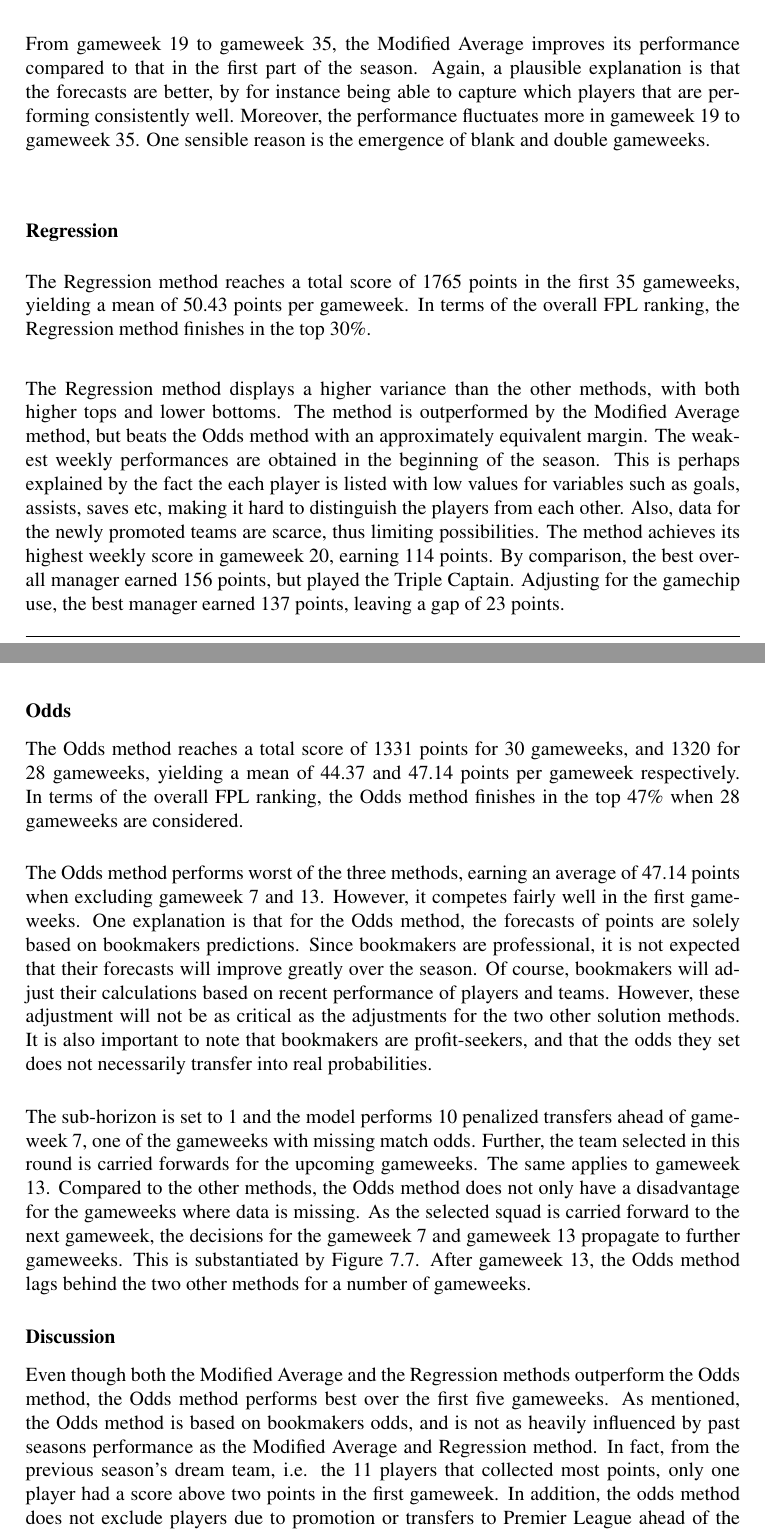
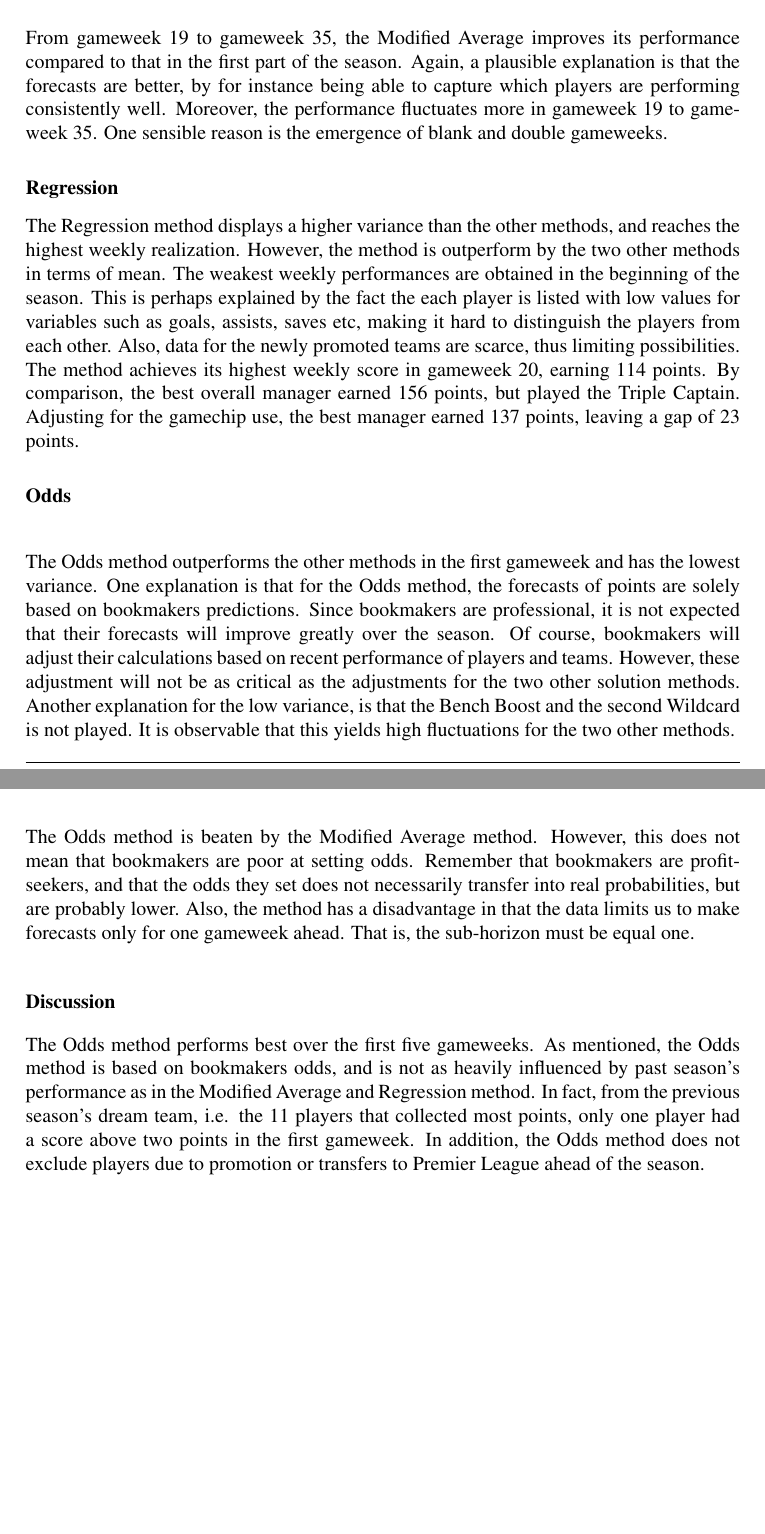
Before and after one commit to willisgram/master_report_1.1, a LaTeX thesis (main.tex, which reads chapter7.tex): two parts of pages 96 and 97 of 116, joined at a grey line, cut so that both start at the same text, the shorter picture padded with empty space. Compiled offline with pdfLaTeX.

Commit message:
Updates from ShareLaTeX

```diff
--- a/chapter7.tex
+++ b/chapter7.tex
@@ -286,31 +289,38 @@ It is observable that the weekly results tend to stabilize from gameweek 3 to ga
 
 \newpar
 
-From gameweek 19 to gameweek 35, the Modified Average improves its performance compared to that in the first part of the season. Again, a plausible explanation is that the forecasts are better, by for instance being able to capture which players that are performing consistently well. Moreover, the performance fluctuates more in gameweek 19 to gameweek 35. One sensible reason is the emergence of blank and double gameweeks.
+From gameweek 19 to gameweek 35, the Modified Average improves its performance compared to that in the first part of the season. Again, a plausible explanation is that the forecasts are better, by for instance being able to capture which players are performing consistently well. Moreover, the performance fluctuates more in gameweek 19 to gameweek 35. One sensible reason is the emergence of blank and double gameweeks.
 
 
 \subsubsection{Regression}
 
+\begin{comment}
 The Regression method reaches a total score of 1765 points in the first 35 gameweeks, yielding a mean of 50.43 points per gameweek. In terms of the overall FPL ranking, the Regression method finishes in the top 30\%.
 
 \newpar
+\end{comment}
 
-The Regression method displays a higher variance than the other methods, with both higher tops and lower bottoms. The method is outperformed by the Modified Average method, but beats the Odds method with an approximately equivalent margin. The weakest weekly performances are obtained in the beginning of the season. This is perhaps explained by the fact the each player is listed with low values for variables such as goals, assists,  saves etc, making it hard to distinguish the players from each other. Also, data for the newly promoted teams are scarce, thus limiting possibilities. The method achieves its highest weekly score in gameweek 20, earning 114 points. By comparison, the best overall manager earned 156 points, but played the Triple Captain. Adjusting for the gamechip use, the best manager earned 137 points, leaving a gap of 23 points.
+
+The Regression method displays a higher variance than the other methods, and reaches the highest weekly realization. However, the method is outperform by the two other methods in terms of mean. The weakest weekly performances are obtained in the beginning of the season. This is perhaps explained by the fact the each player is listed with low values for variables such as goals, assists,  saves etc, making it hard to distinguish the players from each other. Also, data for the newly promoted teams are scarce, thus limiting possibilities. The method achieves its highest weekly score in gameweek 20, earning 114 points. By comparison, the best overall manager earned 156 points, but played the Triple Captain. Adjusting for the gamechip use, the best manager earned 137 points, leaving a gap of 23 points.
 
 \subsubsection{Odds}
+\begin{comment}
 The Odds method reaches a total score of 1331 points for 30 gameweeks, and 1320 for 28 gameweeks, yielding a mean of 44.37 and 47.14 points per gameweek respectively. In terms of the overall FPL ranking, the Odds method finishes in the top 47\% when 28 gameweeks are considered.
+\end{comment}
+
 
 \newpar
 
-The Odds method performs worst of the three methods, earning an average of 47.14 points when excluding gameweek 7 and 13. However, it competes fairly well in the first gameweeks. One explanation is that for the Odds method, the forecasts of points are solely based on bookmakers predictions. Since bookmakers are professional, it is not expected that their forecasts will improve greatly over the season. Of course, bookmakers will adjust their calculations based on recent performance of players and teams. However, these adjustment will not be as critical as the adjustments for the two other solution methods. It is also important to note that bookmakers are profit-seekers, and that the odds they set does not necessarily transfer into real probabilities.
+The Odds method outperforms the other methods in the first gameweek and has the lowest variance. One explanation is that for the Odds method, the forecasts of points are solely based on bookmakers predictions. Since bookmakers are professional, it is not expected that their forecasts will improve greatly over the season. Of course, bookmakers will adjust their calculations based on recent performance of players and teams. However, these adjustment will not be as critical as the adjustments for the two other solution methods. Another explanation for the low variance, is that the Bench Boost and the second Wildcard is not played. It is observable that this yields high fluctuations for the two other methods.
 
 \newpar
 
-The sub-horizon is set to 1 and the model performs 10 penalized transfers ahead of gameweek 7, one of the gameweeks with missing match odds. Further, the team selected in this round is carried forwards for the upcoming gameweeks. The same applies to gameweek 13. Compared to the other methods, the Odds method does not only have a disadvantage for the gameweeks where data is missing. As the selected squad is carried forward to the next gameweek, the decisions for the gameweek 7 and gameweek 13 propagate to further gameweeks. This is substantiated by Figure \ref{fig:res_comp_dis_gamechips}. After gameweek 13, the Odds method lags behind the two other methods for a number of gameweeks.
+The Odds method is beaten by the Modified Average method. However, this does not mean that bookmakers are poor at setting odds. Remember that bookmakers are profit-seekers, and that the odds they set does not necessarily transfer into real probabilities, but are probably lower. Also, the method has a disadvantage in that the data limits us to make forecasts only for one gameweek ahead. That is, the sub-horizon must be equal one.
+
 
 \subsubsection{Discussion}
 
-Even though both the Modified Average and the Regression methods outperform the Odds method, the Odds method performs best over the first five gameweeks. As mentioned, the Odds method is based on bookmakers odds, and is not as heavily influenced by past seasons performance as the Modified Average and Regression method. In fact, from the previous season’s dream team, i.e. the 11 players that collected most points, only one player had a score above two points in the first gameweek. In addition, the odds method does not exclude players due to promotion or transfers to Premier League ahead of the season.
+The Odds method performs best over the first five gameweeks. As mentioned, the Odds method is based on bookmakers odds, and is not as heavily influenced by past season's performance as in the Modified Average and Regression method. In fact, from the previous season's dream team, i.e. the 11 players that collected most points, only one player had a score above two points in the first gameweek. In addition, the Odds method does not exclude players due to promotion or transfers to Premier League ahead of the season.
 
 \newpar
 
```
Also changed, not shown: chapter8.tex (+2 -0 lines), chapter7.tex (9 more changed lines).
